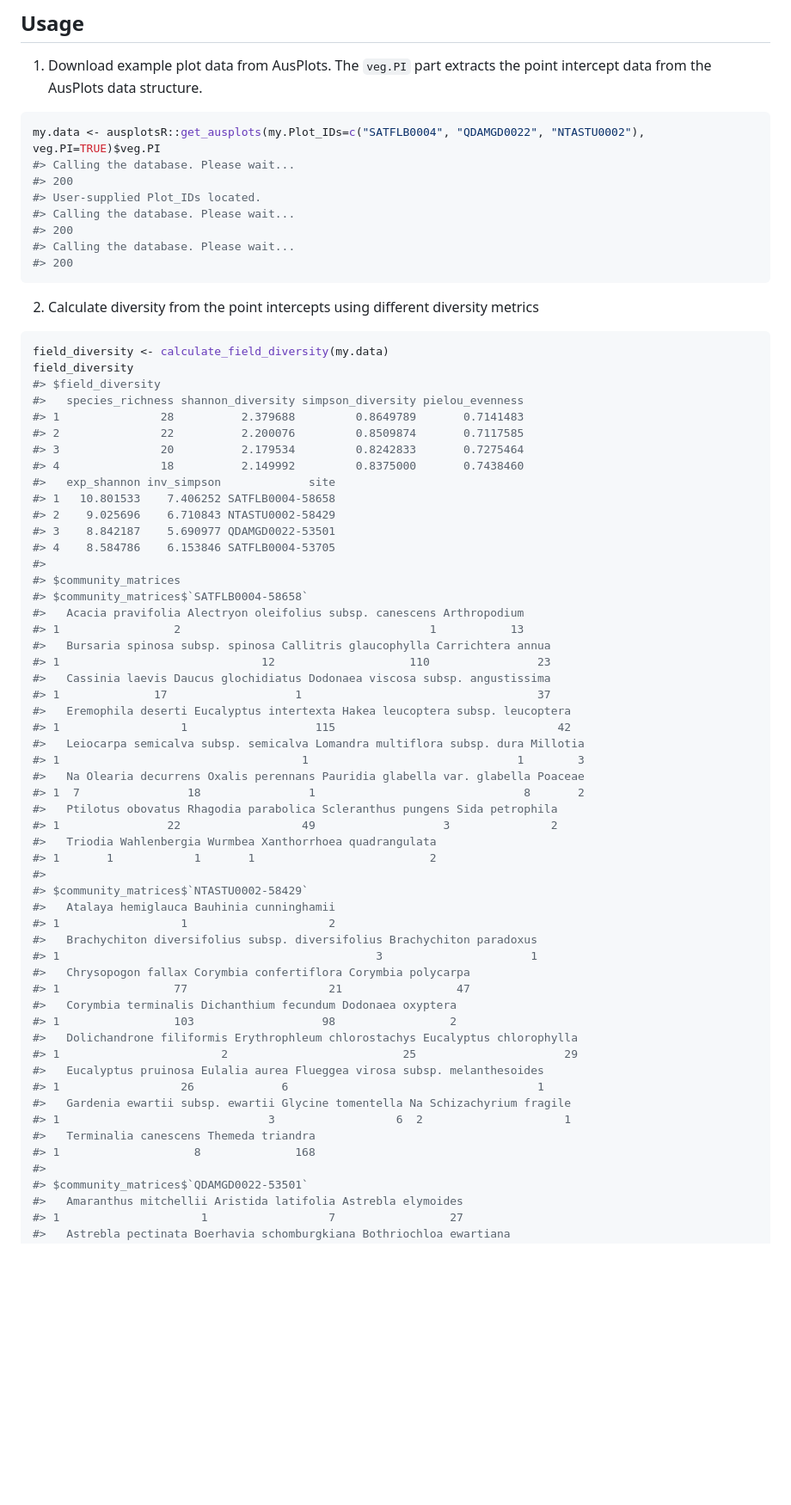
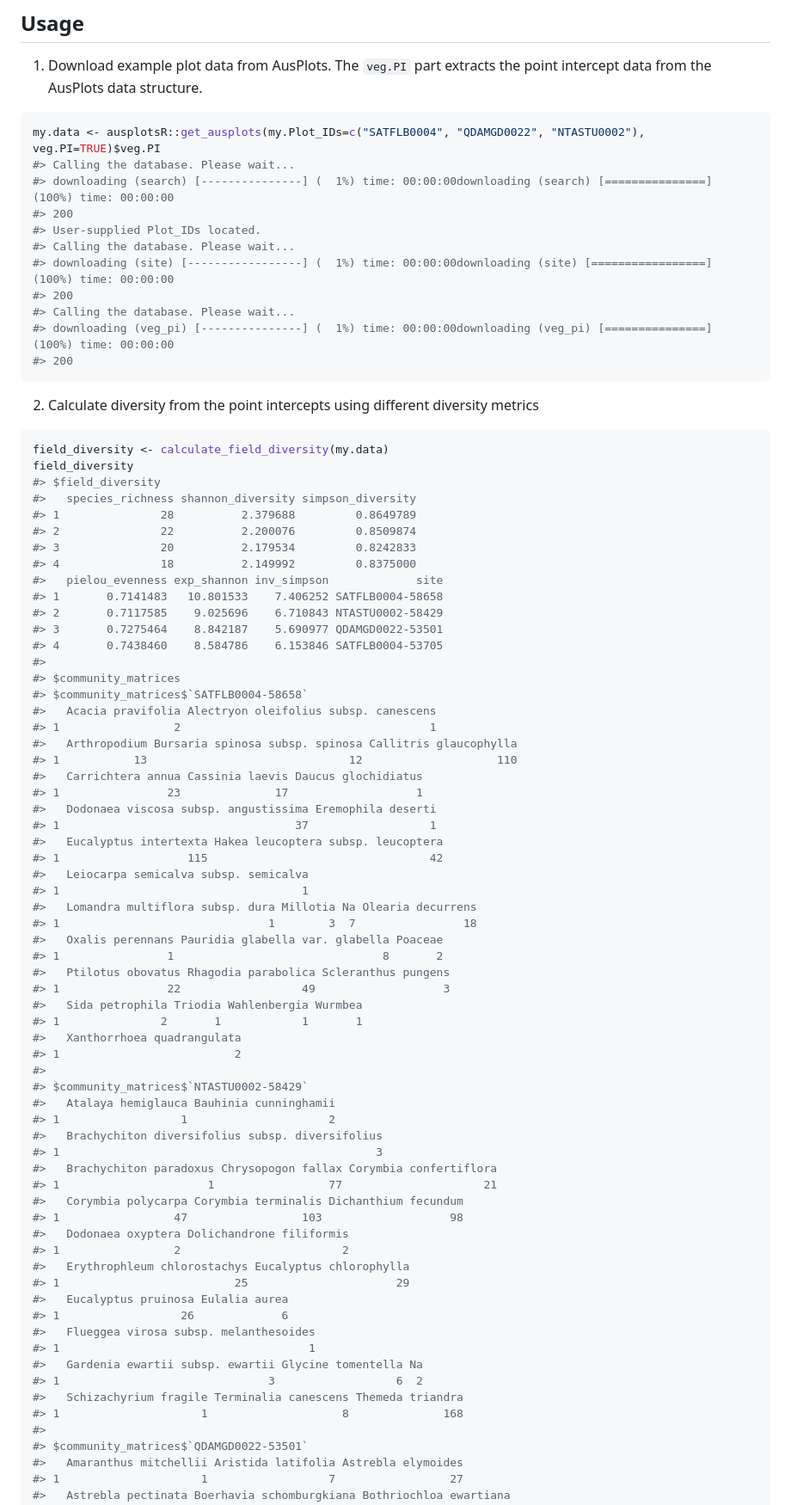
Before and after one commit to traitecoevo/saltbush, a Markdown page: README.md, the part around one of its changes. Shown at 86% size. GitHub-like rendering; blank space fills up the shorter version.

Commit message:
update hex?

````diff
--- a/README.md
+++ b/README.md
@@ -44,11 +44,14 @@ calculate spectral + taxonomic diversity values for assessment of the
 ``` r
 my.data <- ausplotsR::get_ausplots(my.Plot_IDs=c("SATFLB0004", "QDAMGD0022", "NTASTU0002"), veg.PI=TRUE)$veg.PI
 #> Calling the database. Please wait...
+#> downloading (search) [---------------] (  1%) time: 00:00:00downloading (search) [===============] (100%) time: 00:00:00
 #> 200
 #> User-supplied Plot_IDs located.
 #> Calling the database. Please wait...
+#> downloading (site) [-----------------] (  1%) time: 00:00:00downloading (site) [=================] (100%) time: 00:00:00
 #> 200
 #> Calling the database. Please wait...
+#> downloading (veg_pi) [---------------] (  1%) time: 00:00:00downloading (veg_pi) [===============] (100%) time: 00:00:00
 #> 200
 ```
 
@@ -59,53 +62,63 @@ my.data <- ausplotsR::get_ausplots(my.Plot_IDs=c("SATFLB0004", "QDAMGD0022", "NT
 field_diversity <- calculate_field_diversity(my.data)
 field_diversity
 #> $field_diversity
-#>   species_richness shannon_diversity simpson_diversity pielou_evenness
-#> 1               28          2.379688         0.8649789       0.7141483
-#> 2               22          2.200076         0.8509874       0.7117585
-#> 3               20          2.179534         0.8242833       0.7275464
-#> 4               18          2.149992         0.8375000       0.7438460
-#>   exp_shannon inv_simpson             site
-#> 1   10.801533    7.406252 SATFLB0004-58658
-#> 2    9.025696    6.710843 NTASTU0002-58429
-#> 3    8.842187    5.690977 QDAMGD0022-53501
-#> 4    8.584786    6.153846 SATFLB0004-53705
+#>   species_richness shannon_diversity simpson_diversity
+#> 1               28          2.379688         0.8649789
+#> 2               22          2.200076         0.8509874
+#> 3               20          2.179534         0.8242833
+#> 4               18          2.149992         0.8375000
+#>   pielou_evenness exp_shannon inv_simpson             site
+#> 1       0.7141483   10.801533    7.406252 SATFLB0004-58658
+#> 2       0.7117585    9.025696    6.710843 NTASTU0002-58429
+#> 3       0.7275464    8.842187    5.690977 QDAMGD0022-53501
+#> 4       0.7438460    8.584786    6.153846 SATFLB0004-53705
 #>
 #> $community_matrices
 #> $community_matrices$`SATFLB0004-58658`
-#>   Acacia pravifolia Alectryon oleifolius subsp. canescens Arthropodium
-#> 1                 2                                     1           13
-#>   Bursaria spinosa subsp. spinosa Callitris glaucophylla Carrichtera annua
-#> 1                              12                    110                23
-#>   Cassinia laevis Daucus glochidiatus Dodonaea viscosa subsp. angustissima
-#> 1              17                   1                                   37
-#>   Eremophila deserti Eucalyptus intertexta Hakea leucoptera subsp. leucoptera
-#> 1                  1                   115                                 42
-#>   Leiocarpa semicalva subsp. semicalva Lomandra multiflora subsp. dura Millotia
-#> 1                                    1                               1        3
-#>   Na Olearia decurrens Oxalis perennans Pauridia glabella var. glabella Poaceae
-#> 1  7                18                1                               8       2
-#>   Ptilotus obovatus Rhagodia parabolica Scleranthus pungens Sida petrophila
-#> 1                22                  49                   3               2
-#>   Triodia Wahlenbergia Wurmbea Xanthorrhoea quadrangulata
-#> 1       1            1       1                          2
+#>   Acacia pravifolia Alectryon oleifolius subsp. canescens
+#> 1                 2                                     1
+#>   Arthropodium Bursaria spinosa subsp. spinosa Callitris glaucophylla
+#> 1           13                              12                    110
+#>   Carrichtera annua Cassinia laevis Daucus glochidiatus
+#> 1                23              17                   1
+#>   Dodonaea viscosa subsp. angustissima Eremophila deserti
+#> 1                                   37                  1
+#>   Eucalyptus intertexta Hakea leucoptera subsp. leucoptera
+#> 1                   115                                 42
+#>   Leiocarpa semicalva subsp. semicalva
+#> 1                                    1
+#>   Lomandra multiflora subsp. dura Millotia Na Olearia decurrens
+#> 1                               1        3  7                18
+#>   Oxalis perennans Pauridia glabella var. glabella Poaceae
+#> 1                1                               8       2
+#>   Ptilotus obovatus Rhagodia parabolica Scleranthus pungens
+#> 1                22                  49                   3
+#>   Sida petrophila Triodia Wahlenbergia Wurmbea
+#> 1               2       1            1       1
+#>   Xanthorrhoea quadrangulata
+#> 1                          2
 #>
 #> $community_matrices$`NTASTU0002-58429`
 #>   Atalaya hemiglauca Bauhinia cunninghamii
 #> 1                  1                     2
-#>   Brachychiton diversifolius subsp. diversifolius Brachychiton paradoxus
-#> 1                                               3                      1
-#>   Chrysopogon fallax Corymbia confertiflora Corymbia polycarpa
-#> 1                 77                     21                 47
-#>   Corymbia terminalis Dichanthium fecundum Dodonaea oxyptera
-#> 1                 103                   98                 2
-#>   Dolichandrone filiformis Erythrophleum chlorostachys Eucalyptus chlorophylla
-#> 1                        2                          25                      29
-#>   Eucalyptus pruinosa Eulalia aurea Flueggea virosa subsp. melanthesoides
-#> 1                  26             6                                     1
-#>   Gardenia ewartii subsp. ewartii Glycine tomentella Na Schizachyrium fragile
-#> 1                               3                  6  2                     1
-#>   Terminalia canescens Themeda triandra
-#> 1                    8              168
+#>   Brachychiton diversifolius subsp. diversifolius
+#> 1                                               3
+#>   Brachychiton paradoxus Chrysopogon fallax Corymbia confertiflora
+#> 1                      1                 77                     21
+#>   Corymbia polycarpa Corymbia terminalis Dichanthium fecundum
+#> 1                 47                 103                   98
+#>   Dodonaea oxyptera Dolichandrone filiformis
+#> 1                 2                        2
+#>   Erythrophleum chlorostachys Eucalyptus chlorophylla
+#> 1                          25                      29
+#>   Eucalyptus pruinosa Eulalia aurea
+#> 1                  26             6
+#>   Flueggea virosa subsp. melanthesoides
+#> 1                                     1
+#>   Gardenia ewartii subsp. ewartii Glycine tomentella Na
+#> 1                               3                  6  2
+#>   Schizachyrium fragile Terminalia canescens Themeda triandra
+#> 1                     1                    8              168
 #>
 #> $community_matrices$`QDAMGD0022-53501`
 #>   Amaranthus mitchellii Aristida latifolia Astrebla elymoides
````
Also changed, not shown: other parts of README.md (+27 -21 lines).
